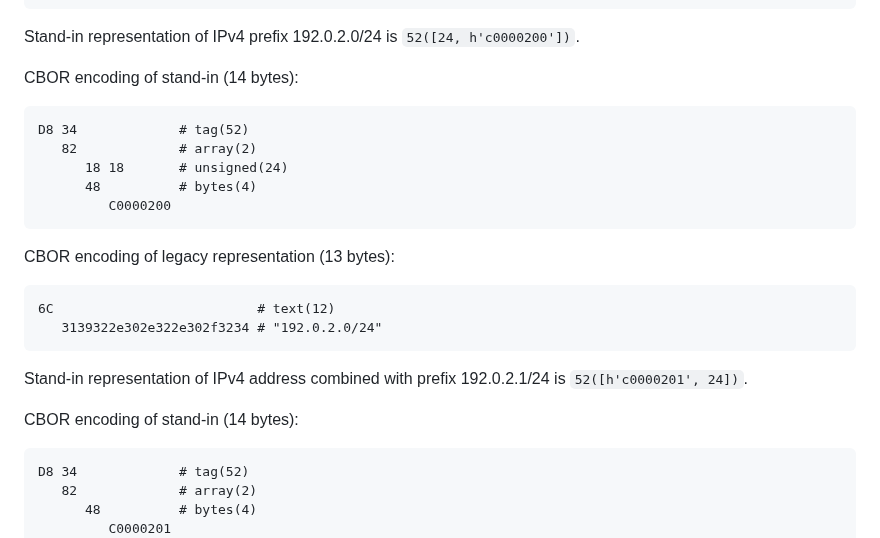
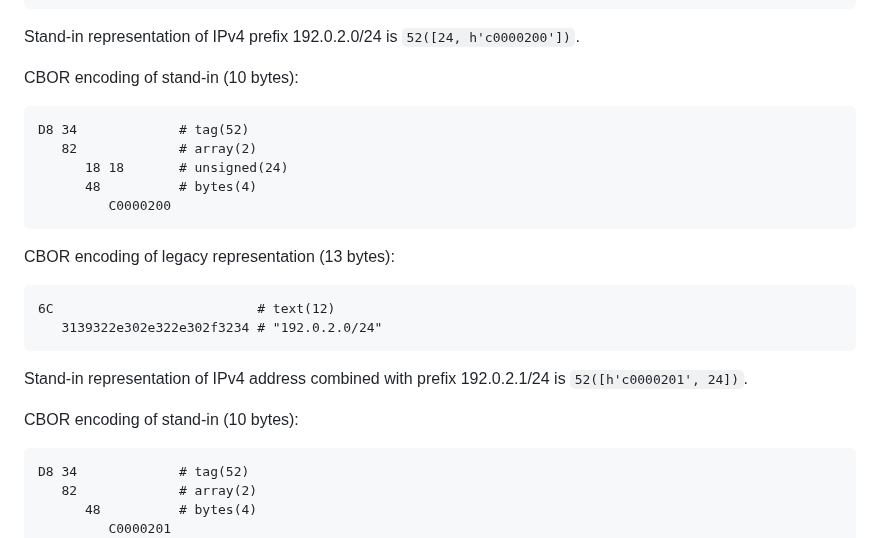
Before and after one commit to cabo/yang-standin, a Markdown page: draft-bormann-cbor-yang-standin.md, the part around the change. Drawn GitHub-style.

Commit message:
Fix byte length in ipv4 examples

```diff
--- a/draft-bormann-cbor-yang-standin.md
+++ b/draft-bormann-cbor-yang-standin.md
@@ -376,7 +376,7 @@ CBOR encoding of legacy representation (10 bytes):
 
 Stand-in representation of IPv4 prefix 192.0.2.0/24 is `52([24, h'c0000200'])`.
 
-CBOR encoding of stand-in (14 bytes):
+CBOR encoding of stand-in (10 bytes):
 
 ~~~ cbor-pretty
 D8 34             # tag(52)
@@ -395,7 +395,7 @@ CBOR encoding of legacy representation (13 bytes):
 
 Stand-in representation of IPv4 address combined with prefix 192.0.2.1/24 is `52([h'c0000201', 24])`.
 
-CBOR encoding of stand-in (14 bytes):
+CBOR encoding of stand-in (10 bytes):
 
 ~~~ cbor-pretty
 D8 34             # tag(52)
```
